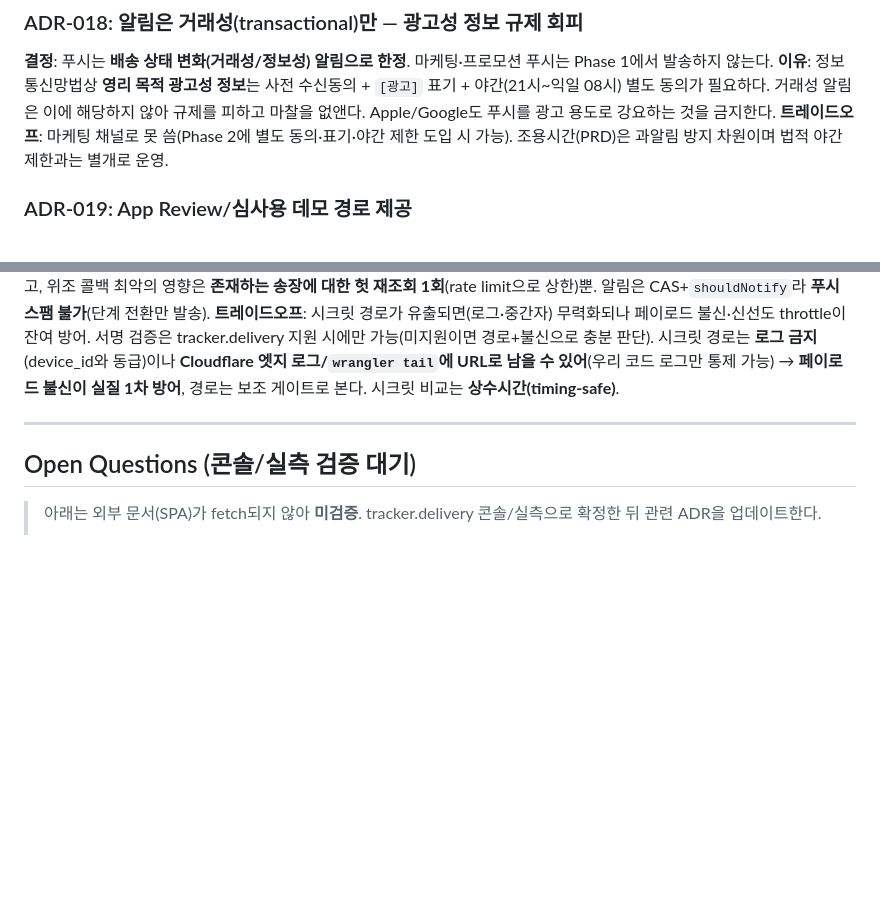
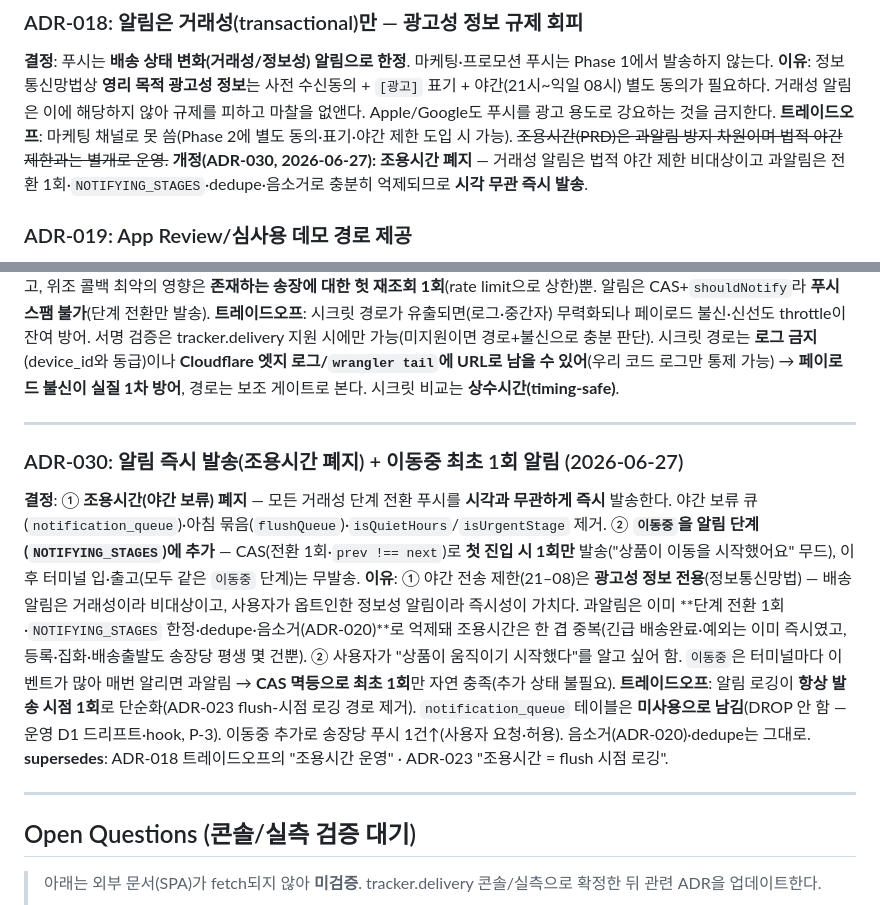
Before and after one commit to jini520/unboxing, a Markdown page: docs/ADR.md, 2 parts joined by grey strips. Rendered like a GitHub page; blank space fills up the shorter version.

```diff
--- a/docs/ADR.md
+++ b/docs/ADR.md
@@ -125,7 +125,7 @@
 ### ADR-018: 알림은 거래성(transactional)만 — 광고성 정보 규제 회피
 **결정**: 푸시는 **배송 상태 변화(거래성/정보성) 알림으로 한정**. 마케팅·프로모션 푸시는 Phase 1에서 발송하지 않는다.
 **이유**: 정보통신망법상 **영리 목적 광고성 정보**는 사전 수신동의 + `[광고]` 표기 + 야간(21시~익일 08시) 별도 동의가 필요하다. 거래성 알림은 이에 해당하지 않아 규제를 피하고 마찰을 없앤다. Apple/Google도 푸시를 광고 용도로 강요하는 것을 금지한다.
-**트레이드오프**: 마케팅 채널로 못 씀(Phase 2에 별도 동의·표기·야간 제한 도입 시 가능). 조용시간(PRD)은 과알림 방지 차원이며 법적 야간 제한과는 별개로 운영.
+**트레이드오프**: 마케팅 채널로 못 씀(Phase 2에 별도 동의·표기·야간 제한 도입 시 가능). ~~조용시간(PRD)은 과알림 방지 차원이며 법적 야간 제한과는 별개로 운영.~~ **개정(ADR-030, 2026-06-27): 조용시간 폐지** — 거래성 알림은 법적 야간 제한 비대상이고 과알림은 전환 1회·`NOTIFYING_STAGES`·dedupe·음소거로 충분히 억제되므로 **시각 무관 즉시 발송**.
 
 ### ADR-019: App Review/심사용 데모 경로 제공
 **결정**: 심사자가 **실제 배송 없이** 앱 기능을 검증할 수 있도록 — ① 캔드(canned) 응답을 돌려주는 **데모용 운송장 번호**(또는 데모 모드)와 ② 제출 시 **리뷰 노트**(샘플 번호·예상 동작)를 함께 제공.
@@ -204,6 +204,14 @@
 
 ---
 
+### ADR-030: 알림 즉시 발송(조용시간 폐지) + 이동중 최초 1회 알림 (2026-06-27)
+**결정**: ① **조용시간(야간 보류) 폐지** — 모든 거래성 단계 전환 푸시를 **시각과 무관하게 즉시** 발송한다. 야간 보류 큐(`notification_queue`)·아침 묶음(`flushQueue`)·`isQuietHours`/`isUrgentStage` 제거. ② **`이동중`을 알림 단계(`NOTIFYING_STAGES`)에 추가** — CAS(전환 1회·`prev !== next`)로 **첫 진입 시 1회만** 발송("상품이 이동을 시작했어요" 무드), 이후 터미널 입·출고(모두 같은 `이동중` 단계)는 무발송.
+**이유**: ① 야간 전송 제한(21–08)은 **광고성 정보 전용**(정보통신망법) — 배송 알림은 거래성이라 비대상이고, 사용자가 옵트인한 정보성 알림이라 즉시성이 가치다. 과알림은 이미 **단계 전환 1회·`NOTIFYING_STAGES` 한정·dedupe·음소거(ADR-020)**로 억제돼 조용시간은 한 겹 중복(긴급 배송완료·예외는 이미 즉시였고, 등록·집화·배송출발도 송장당 평생 몇 건뿐). ② 사용자가 "상품이 움직이기 시작했다"를 알고 싶어 함. `이동중`은 터미널마다 이벤트가 많아 매번 알리면 과알림 → **CAS 멱등으로 최초 1회**만 자연 충족(추가 상태 불필요).
+**트레이드오프**: 알림 로깅이 **항상 발송 시점 1회**로 단순화(ADR-023 flush-시점 로깅 경로 제거). `notification_queue` 테이블은 **미사용으로 남김**(DROP 안 함 — 운영 D1 드리프트·hook, P-3). 이동중 추가로 송장당 푸시 1건↑(사용자 요청·허용). 음소거(ADR-020)·dedupe는 그대로.
+**supersedes**: ADR-018 트레이드오프의 "조용시간 운영" · ADR-023 "조용시간 = flush 시점 로깅".
+
+---
+
 ## Open Questions (콘솔/실측 검증 대기)
 
 > 아래는 외부 문서(SPA)가 fetch되지 않아 **미검증**. tracker.delivery 콘솔/실측으로 확정한 뒤 관련 ADR을 업데이트한다.
```
Also changed, not shown: docs/PRD.md (+4 -2 lines).
